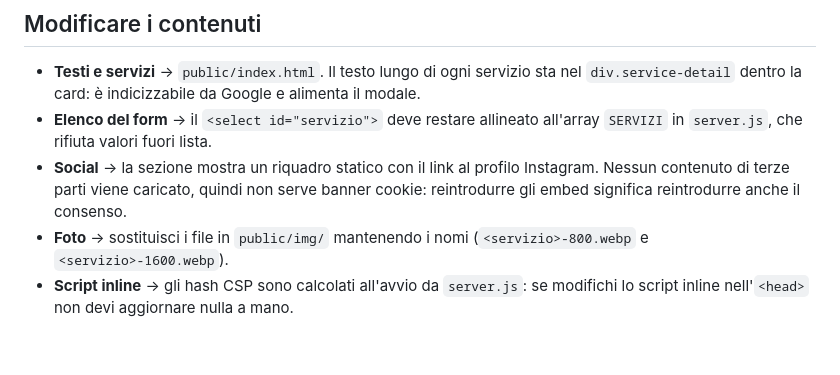
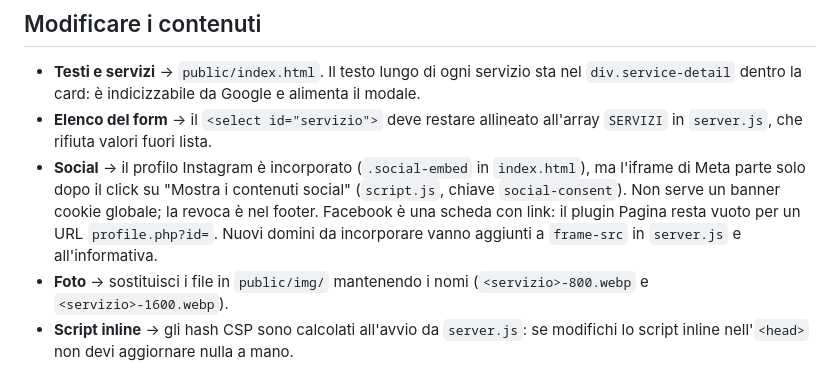
Before and after one commit to gabrieleforgheri/nuovacopertura, a Markdown page: README.md, the part around the change. GitHub-like rendering; blank space fills up the shorter version.

Commit message:
Document the consent-gated social embeds in the README
Co-Authored-By: Claude Opus 5.5 <noreply@anthropic.com>

```diff
--- a/README.md
+++ b/README.md
@@ -122,9 +122,12 @@ npm run check             # controllo sintassi
   `div.service-detail` dentro la card: è indicizzabile da Google e alimenta il modale.
 - **Elenco del form** → il `<select id="servizio">` deve restare allineato all'array
   `SERVIZI` in `server.js`, che rifiuta valori fuori lista.
-- **Social** → la sezione mostra un riquadro statico con il link al profilo
-  Instagram. Nessun contenuto di terze parti viene caricato, quindi non serve
-  banner cookie: reintrodurre gli embed significa reintrodurre anche il consenso.
+- **Social** → il profilo Instagram è incorporato (`.social-embed` in `index.html`),
+  ma l'iframe di Meta parte solo dopo il click su "Mostra i contenuti social"
+  (`script.js`, chiave `social-consent`). Non serve un banner cookie globale;
+  la revoca è nel footer. Facebook è una scheda con link: il plugin Pagina resta
+  vuoto per un URL `profile.php?id=`. Nuovi domini da incorporare vanno aggiunti
+  a `frame-src` in `server.js` e all'informativa.
 - **Foto** → sostituisci i file in `public/img/` mantenendo i nomi
   (`<servizio>-800.webp` e `<servizio>-1600.webp`).
 - **Script inline** → gli hash CSP sono calcolati all'avvio da `server.js`:
```
